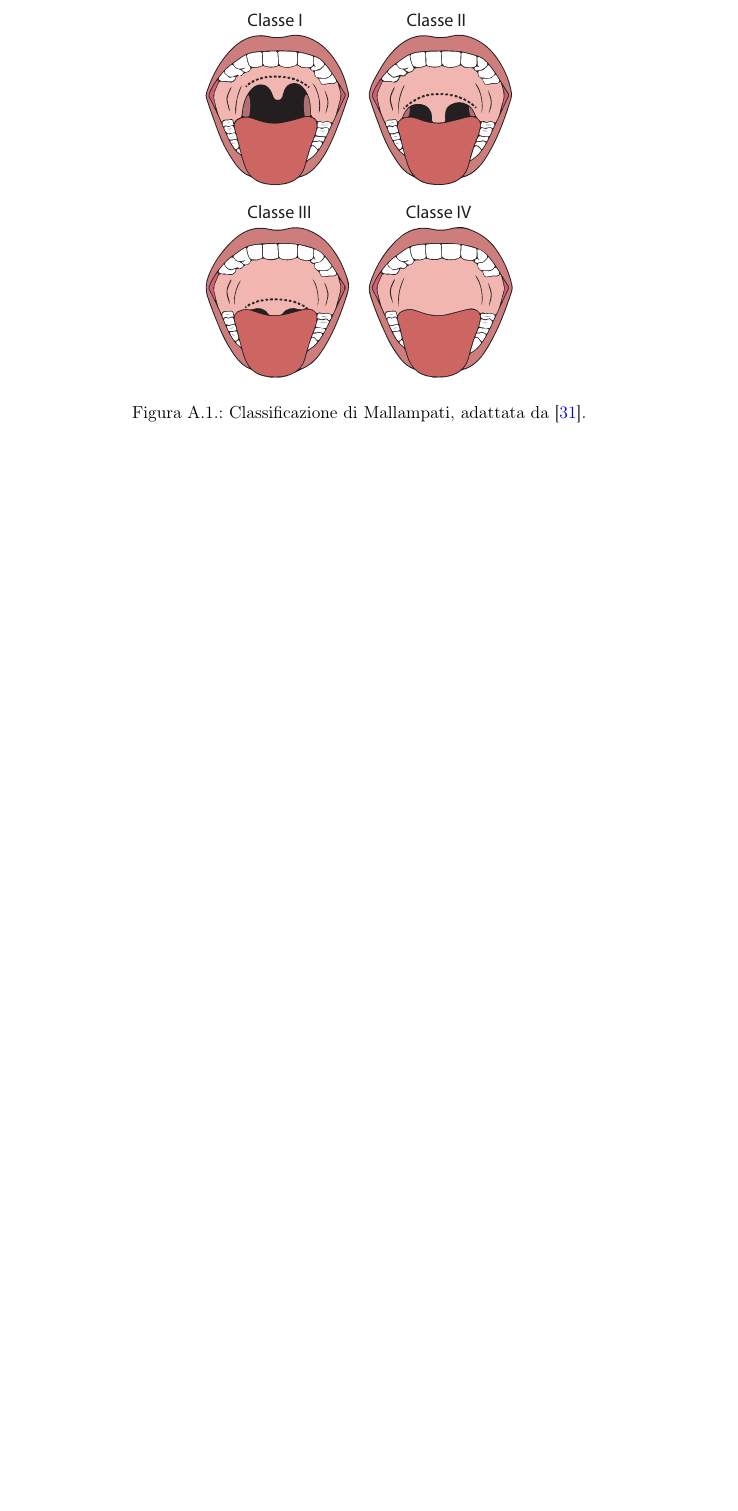
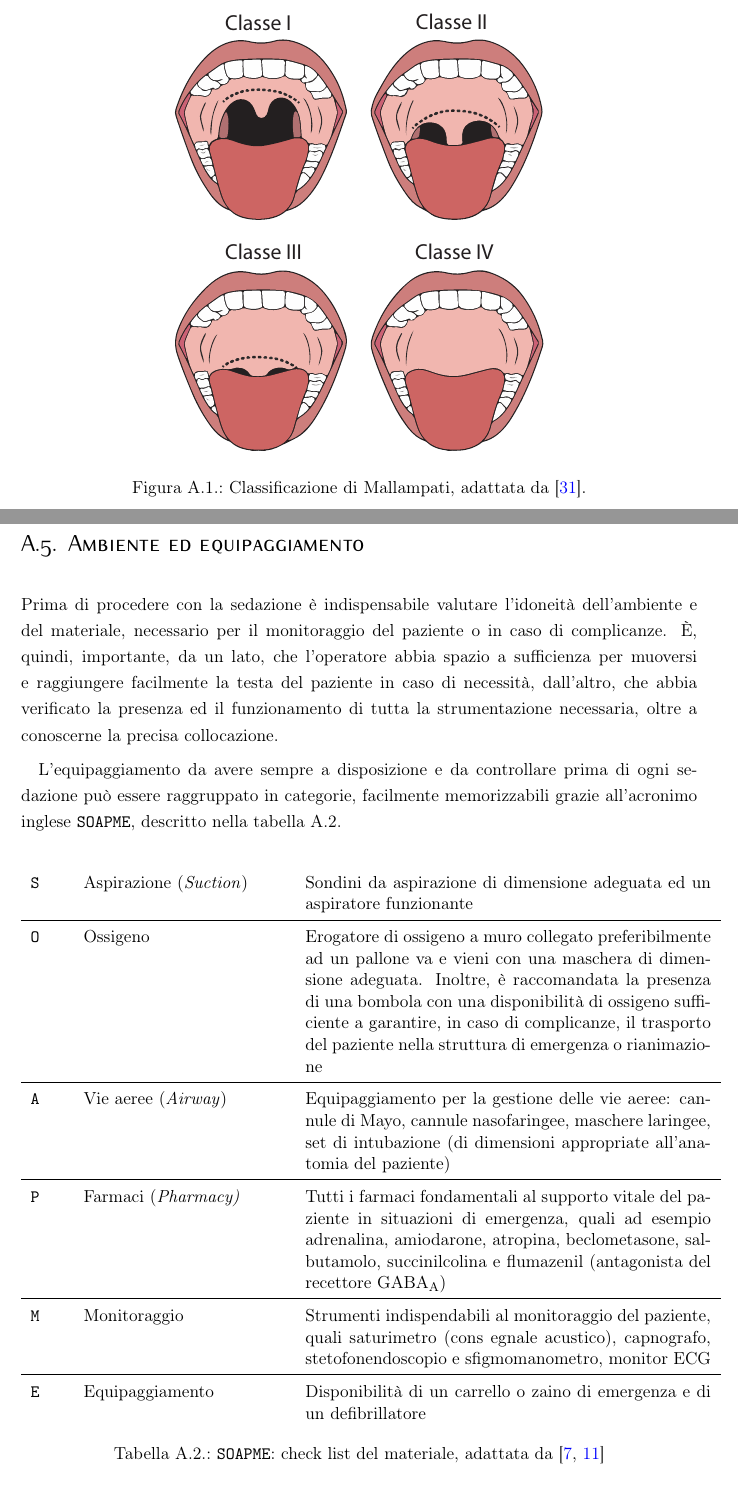
Before and after one commit to trincallegra/trincatesi, a LaTeX book (main.tex, which reads Appendici/Sedazioni_Profonde.tex): part of page 23 of 39 before the commit and two parts of pages 23 and 24 of 41 after it, the two joined at a grey line, cut so that both start at the same text, the shorter picture padded with empty space. Compiled offline with pdfLaTeX.

Commit message:
Completata sezione setting & equipment
Da sistemare l'italiano

```diff
--- a/Appendici/Sedazioni_Profonde.tex
+++ b/Appendici/Sedazioni_Profonde.tex
@@ -87,7 +87,30 @@ Successivamente si valutano l'età ed il peso del bambino, elementi fondamentali
 
 \begin{figure}[h]
     \centering
-    \includegraphics[width=0.5\textwidth]{Figure/mallampatpdf.pdf}
+    \includegraphics[width=0.6\textwidth]{Figure/mallampatpdf.pdf}
     \caption{Classificazione di Mallampati, adattata da \cite{Vargo2012}.}
     \label{fig:mallampati}
 \end{figure}
+
+\newpage
+
+\section{Ambiente ed equipaggiamento}
+
+Prima di procedere con la sedazione è indispensabile valutare l'idoneità dell'ambiente e del materiale, necessario per il monitoraggio del paziente o in caso di complicanze. \`E, quindi, importante, da un lato, che l'operatore abbia spazio a sufficienza per muoversi e raggiungere facilmente la testa del paziente in caso di necessità, dall'altro, che abbia verificato la presenza ed il funzionamento di tutta la strumentazione necessaria, oltre a conoscerne la precisa collocazione.
+
+L'equipaggiamento da avere sempre a disposizione e da controllare prima di ogni sedazione può essere raggruppato in categorie, facilmente memorizzabili grazie all'acronimo inglese \texttt{SOAPME}, descritto nella tabella \ref{tab:soapme}.
+
+\bgroup
+\def\arraystretch{1.5}
+\begin{table}[!h]
+    \centering
+    \begin{tabular}{p{0.05\textwidth} p{0.3\textwidth} p{0.6\textwidth}}
+
+       \texttt{S} & Aspirazione (\emph{Suction}) & Sondini da aspirazione di dimensione adeguata ed un aspiratore funzionante \\ \hline
+      \texttt{O} & Ossigeno & Erogatore di ossigeno a muro collegato preferibilmente ad un pallone va e vieni con una maschera di dimensione adeguata. Inoltre, è raccomandata la presenza di una bombola con una disponibilità di ossigeno sufficiente a garantire, in caso di complicanze, il trasporto del paziente nella struttura di emergenza o rianimazione \\ \hline
+       \texttt{A} & Vie aeree (\emph{Airway}) & Equipaggiamento per la gestione delle vie aeree: cannule di Mayo, cannule nasofaringee, maschere laringee, set di intubazione (di dimensioni appropriate all'anatomia del paziente)\\ \hline
+       \texttt{P} & Farmaci (\emph{Pharmacy)} & Tutti i farmaci fondamentali al supporto vitale del paziente in situazioni di emergenza, quali ad esempio adrenalina, amiodarone, atropina, beclometasone, salbutamolo, succinilcolina e flumazenil (antagonista del recettore GABA\ped{A})\\ \hline
+       \texttt{M} & Monitoraggio & Strumenti indispendabili al monitoraggio del paziente, quali saturimetro (cons egnale acustico), capnografo, stetofonendoscopio e sfigmomanometro, monitor ECG\\ \hline
+       \texttt{E} & Equipaggiamento & Disponibilità di un carrello o zaino di emergenza e di un defibrillatore\\
+    \end{tabular}
+    \caption{\texttt{SOAPME}: check list del materiale, adattata da \cite{Daud2014, Guidelines2019}}
```
Also changed, not shown: Appendici/Sedazioni_Profonde.tex (7 more changed lines).
